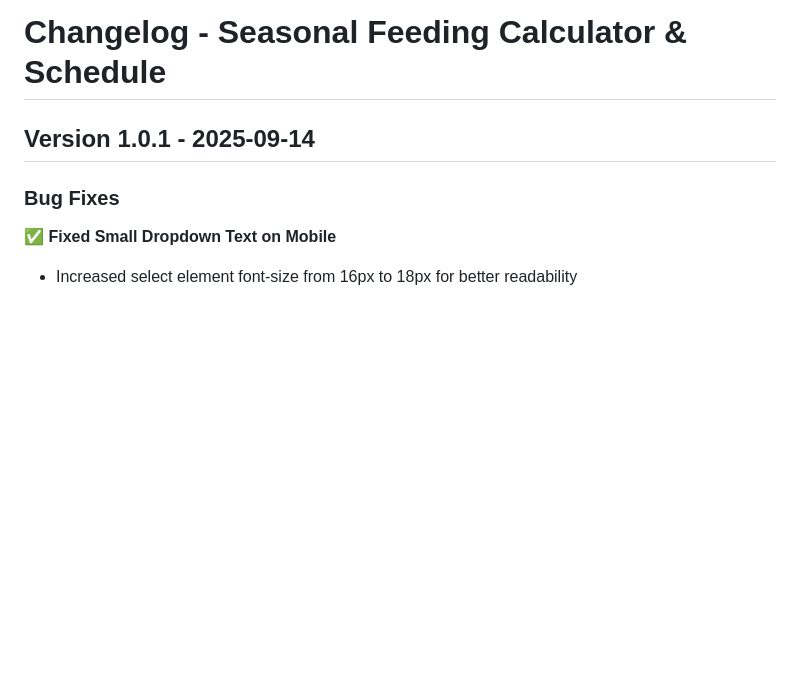
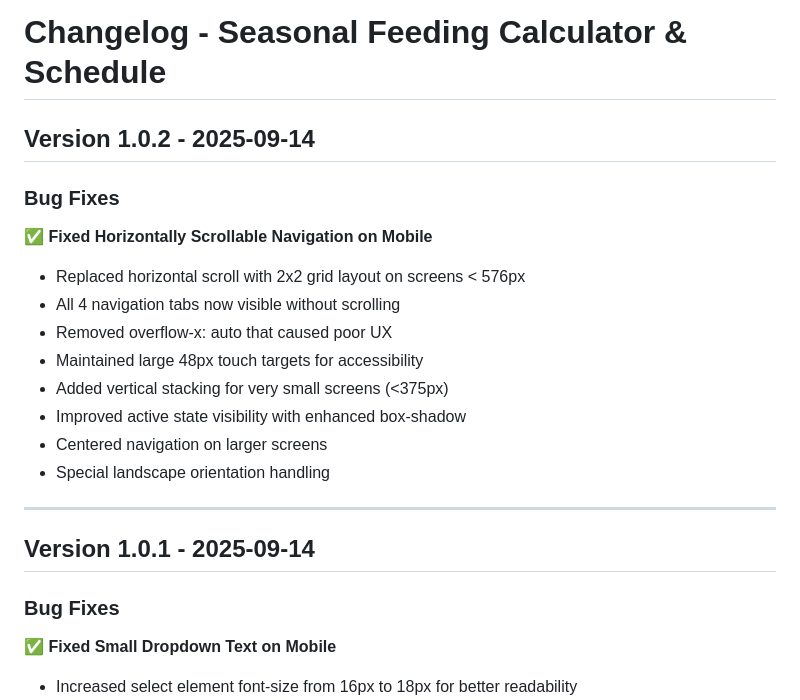
Before and after one commit to AnsKM/bee-feeding-calculator, a Markdown page: CHANGELOG.md, the part around the change. Drawn GitHub-style; blank space fills up the shorter version.

Commit message:
Update changelog for navigation fix (v1.0.2)

```diff
--- a/CHANGELOG.md
+++ b/CHANGELOG.md
@@ -1,4 +1,19 @@
 # Changelog - Seasonal Feeding Calculator & Schedule
+
+## Version 1.0.2 - 2025-09-14
+
+### Bug Fixes
+✅ **Fixed Horizontally Scrollable Navigation on Mobile**
+- Replaced horizontal scroll with 2x2 grid layout on screens < 576px
+- All 4 navigation tabs now visible without scrolling
+- Removed overflow-x: auto that caused poor UX
+- Maintained large 48px touch targets for accessibility
+- Added vertical stacking for very small screens (<375px)
+- Improved active state visibility with enhanced box-shadow
+- Centered navigation on larger screens
+- Special landscape orientation handling
+
+---
 
 ## Version 1.0.1 - 2025-09-14
 
```
